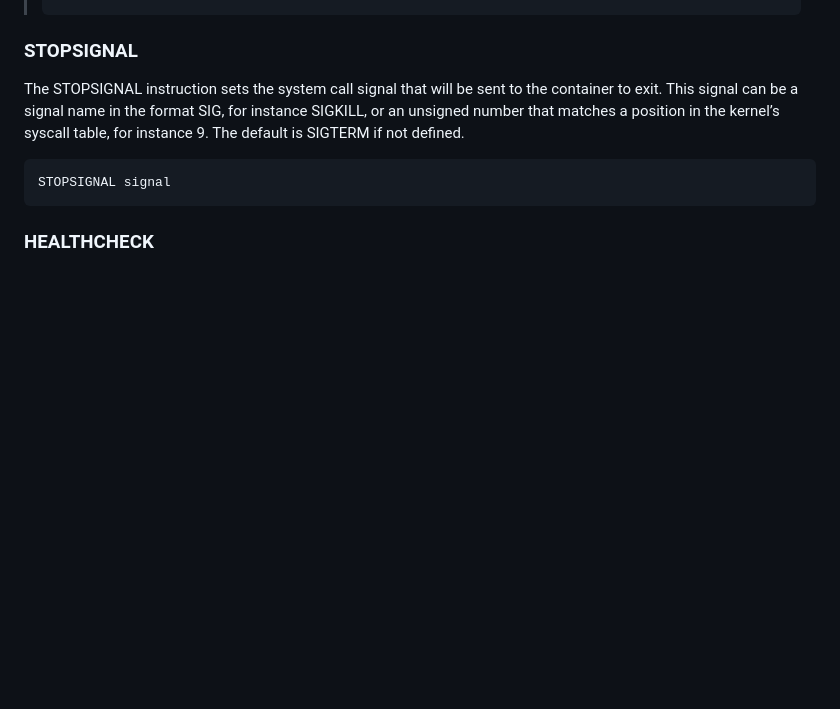
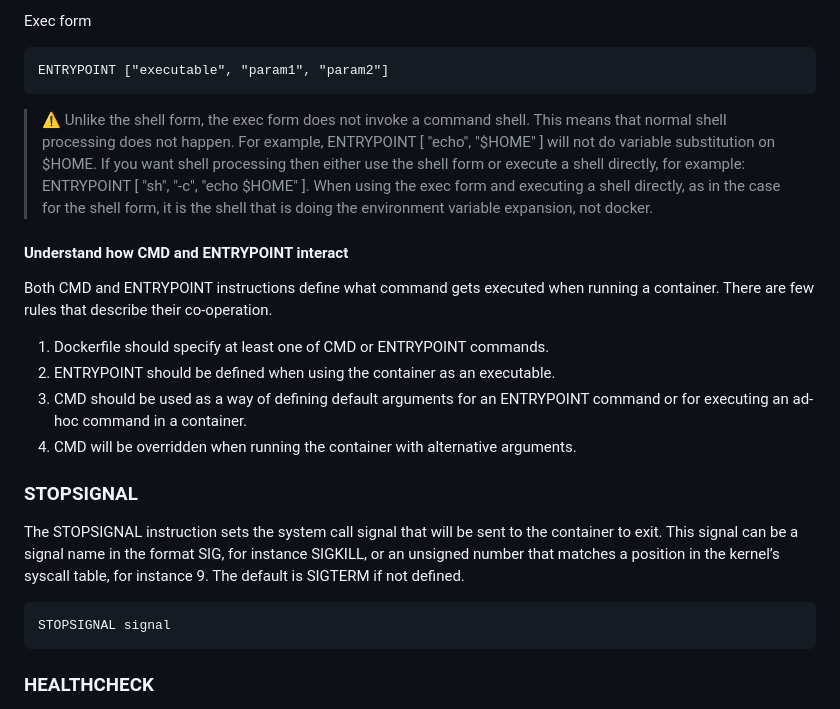
Before and after one commit to BarrierAntho/Survivor_Note, a Markdown page: Docker/README.md, the part around one of its changes. Drawn GitHub-style; blank space fills up the shorter version.

````diff
--- a/Docker/README.md
+++ b/Docker/README.md
@@ -207,3 +259,16 @@ RUN ["executable", "param1", "param2"]
+Exec form<br>
+```
+ENTRYPOINT ["executable", "param1", "param2"]
+```
+
+> :warning: Unlike the shell form, the exec form does not invoke a command shell. This means that normal shell processing does not happen. For example, ENTRYPOINT [ "echo", "$HOME" ] will not do variable substitution on $HOME. If you want shell processing then either use the shell form or execute a shell directly, for example: ENTRYPOINT [ "sh", "-c", "echo $HOME" ]. When using the exec form and executing a shell directly, as in the case for the shell form, it is the shell that is doing the environment variable expansion, not docker.<br>
+
+#### Understand how CMD and ENTRYPOINT interact
+Both CMD and ENTRYPOINT instructions define what command gets executed when running a container. There are few rules that describe their co-operation.<br>
+1. Dockerfile should specify at least one of CMD or ENTRYPOINT commands.
+2. ENTRYPOINT should be defined when using the container as an executable.
+3. CMD should be used as a way of defining default arguments for an ENTRYPOINT command or for executing an ad-hoc command in a container.
+4. CMD will be overridden when running the container with alternative arguments.
 
 ### STOPSIGNAL
 The STOPSIGNAL instruction sets the system call signal that will be sent to the container to exit. This signal can be a signal name in the format SIG<NAME>, for instance SIGKILL, or an unsigned number that matches a position in the kernel’s syscall table, for instance 9. The default is SIGTERM if not defined.<br>
````
Also changed, not shown: other parts of Docker/README.md (+52 -0 lines).
